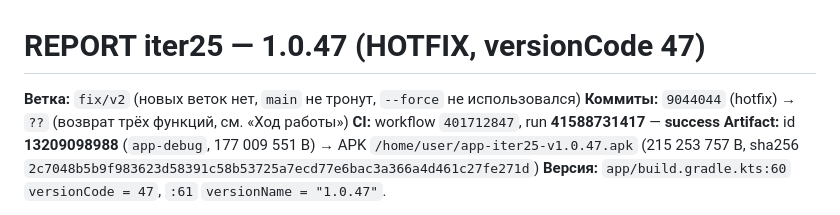
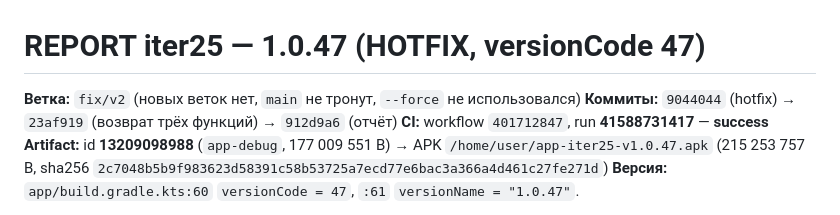
Before and after one commit to AlekseiAlekseikov/Backup, a Markdown page: REPORT_iter25.md, the part around the change. GitHub-like rendering.

Commit message:
iter25: уточнить хеши коммитов в отчёте

```diff
--- a/REPORT_iter25.md
+++ b/REPORT_iter25.md
@@ -1,7 +1,7 @@
 # REPORT iter25 — 1.0.47 (HOTFIX, versionCode 47)
 
 **Ветка:** `fix/v2` (новых веток нет, `main` не тронут, `--force` не использовался)
-**Коммиты:** `9044044` (hotfix) → `??` (возврат трёх функций, см. «Ход работы»)
+**Коммиты:** `9044044` (hotfix) → `23af919` (возврат трёх функций) → `912d9a6` (отчёт)
 **CI:** workflow `401712847`, run **41588731417** — **success**
 **Artifact:** id **13209098988** (`app-debug`, 177 009 551 B) → APK `/home/user/app-iter25-v1.0.47.apk`
 (215 253 757 B, sha256 `2c7048b5b9f983623d58391c58b53725a7ecd77e6bac3a366a4d461c27fe271d`)
```
